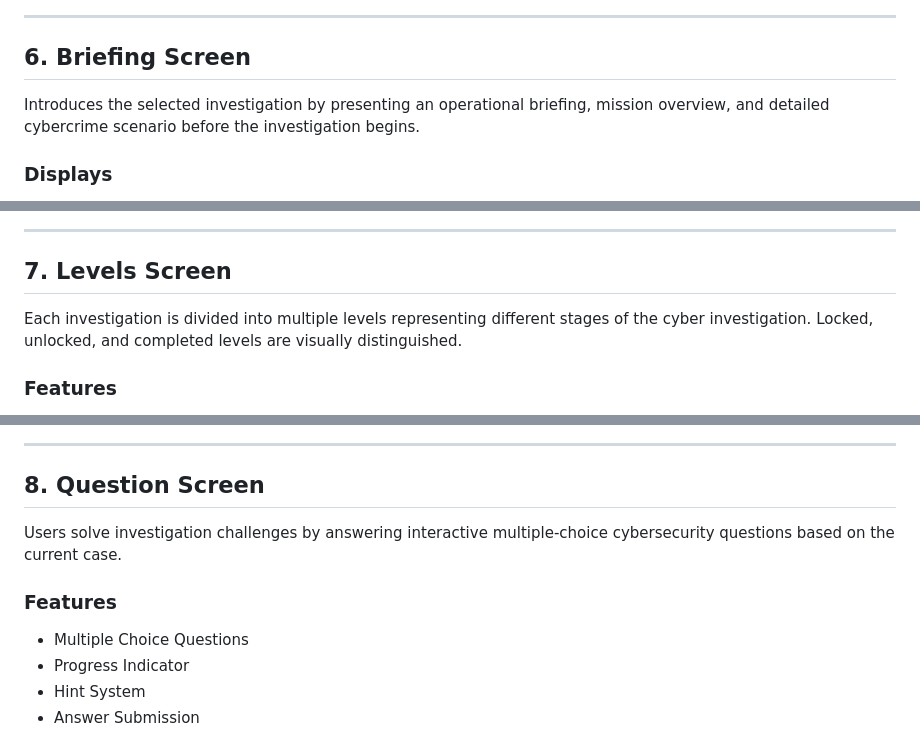
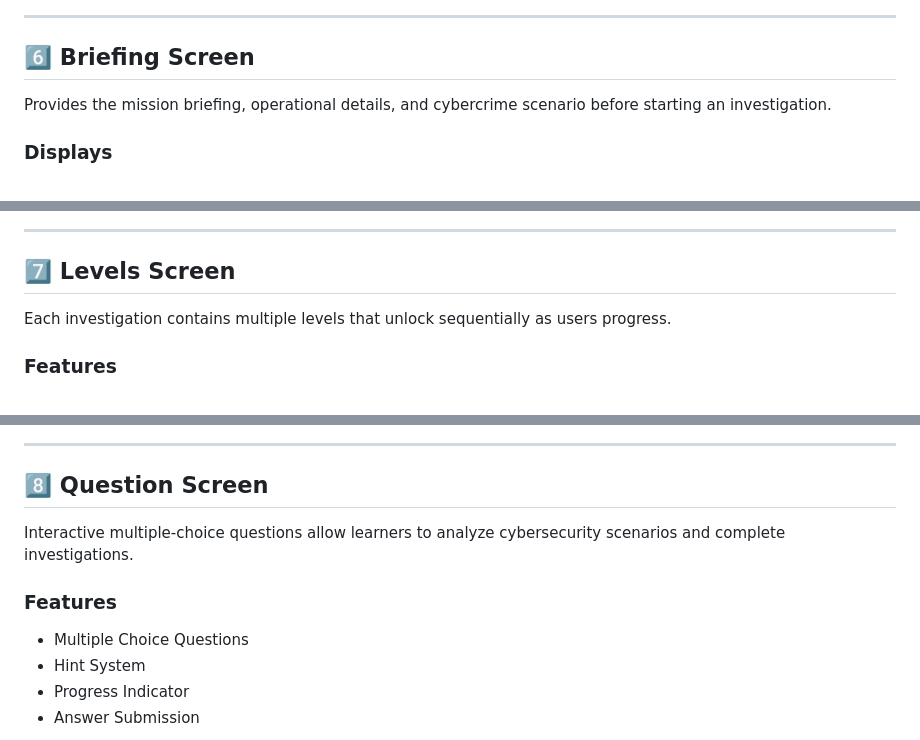
Before and after one commit to Shubham713-lab/digital-detective-academy, a Markdown page: README.md, 3 parts joined by grey strips. Drawn GitHub-style.

```diff
--- a/README.md
+++ b/README.md
@@ -143,8 +163,8 @@ Displays available cybersecurity investigation courses with their titles and des
 ---
 
-## 6. Briefing Screen
+## 6️⃣ Briefing Screen
 
-Introduces the selected investigation by presenting an operational briefing, mission overview, and detailed cybercrime scenario before the investigation begins.
+Provides the mission briefing, operational details, and cybercrime scenario before starting an investigation.
 
 ### Displays
 
@@ -156,8 +180,8 @@ Introduces the selected investigation by presenting an operational briefing, mis
 ---
 
-## 7. Levels Screen
+## 7️⃣ Levels Screen
 
-Each investigation is divided into multiple levels representing different stages of the cyber investigation. Locked, unlocked, and completed levels are visually distinguished.
+Each investigation contains multiple levels that unlock sequentially as users progress.
 
 ### Features
 
@@ -169,12 +197,12 @@ Each investigation is divided into multiple levels representing different stages
 ---
 
-## 8. Question Screen
+## 8️⃣ Question Screen
 
-Users solve investigation challenges by answering interactive multiple-choice cybersecurity questions based on the current case.
+Interactive multiple-choice questions allow learners to analyze cybersecurity scenarios and complete investigations.
 
 ### Features
 
 - Multiple Choice Questions
+- Hint System
 - Progress Indicator
-- Hint System
 - Answer Submission
```
Also changed, not shown: other parts of README.md (+89 -78 lines).
